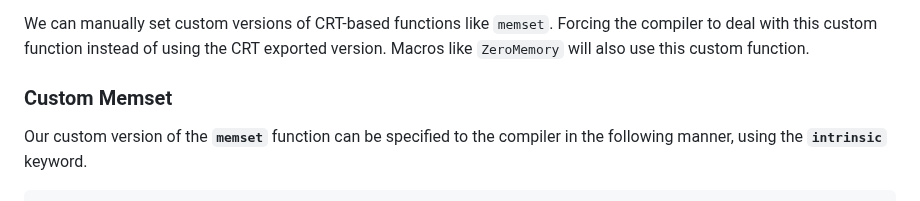
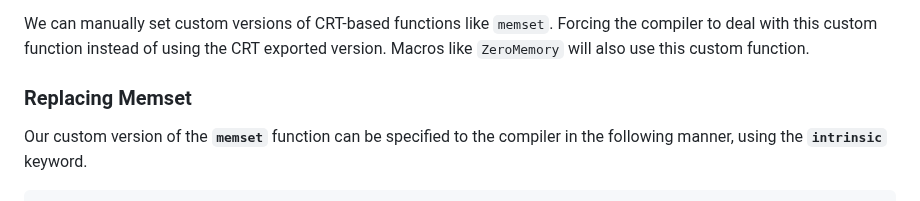
Before and after one commit to rottaj/Rotta-Rocks, a Markdown page: malware-development/anti-analysis-techniques/removing-mscrt.md, the part around the change. Rendered like a GitHub page.

Commit message:
GITBOOK-257: change request with no subject merged in GitBook

```diff
--- a/malware-development/anti-analysis-techniques/removing-mscrt.md
+++ b/malware-development/anti-analysis-techniques/removing-mscrt.md
@@ -87,7 +87,7 @@ We can manually set custom versions of CRT-based functions like `memset`. Forcin
 
 
 
-### Custom Memset
+### Replacing Memset
 
 Our custom version of the **`memset`** function can be specified to the compiler in the following manner, using the **`intrinsic`** keyword.
 
```
